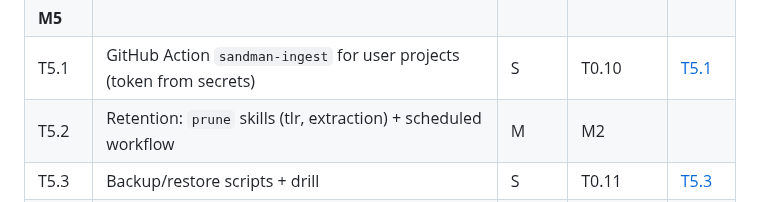
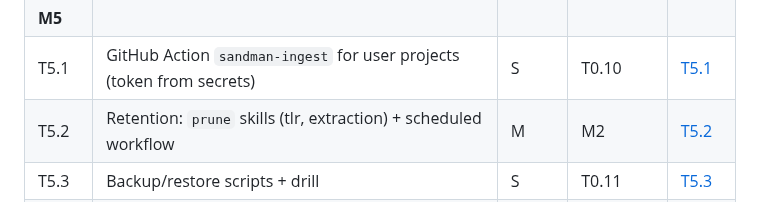
Before and after one commit to ardoco/sandman, a Markdown page: docs/stage-3-implementation-plan.md, the part around the change. Drawn GitHub-style.

Commit message:
docs: link T5.2 spec in plan

```diff
--- a/docs/stage-3-implementation-plan.md
+++ b/docs/stage-3-implementation-plan.md
@@ -86,7 +86,7 @@ Effort: **S** ≤ 2 days, **M** 3–5 days, **L** 1–2 weeks (one developer, wi
 | T4.4 | Security test suite for the query path, all strategies (cross-project retrieval, budget exhaustion, injection into `explore` tool calls and the classifier); includes prompt-injection fixtures that measure effects on outputs, and escaping and CSP checks for LLM rationale and plugin evidence in the console (R-032) | S | T4.1 | |
 | **M5** | | | | |
 | T5.1 | GitHub Action `sandman-ingest` for user projects (token from secrets) | S | T0.10 | [T5.1](tasks/T5.1-github-action-ingest.md) |
-| T5.2 | Retention: `prune` skills (tlr, extraction) + scheduled workflow | M | M2 | |
+| T5.2 | Retention: `prune` skills (tlr, extraction) + scheduled workflow | M | M2 |[T5.2](tasks/T5.2-retention-prune.md) |
 | T5.3 | Backup/restore scripts + drill | S | T0.11 | [T5.3](tasks/T5.3-backup-restore.md) |
 | T5.4 | Performance budget (ingest 1 000 changed files, detection latency, Memgraph query latency and memory against the budget; ADR-0014 fallback only if it fails) and fixes | M | M3 | |
 | T5.5 | Soak test on an evolving open-source project (30 days, nightly ingest) | M | T5.1 | |
```
